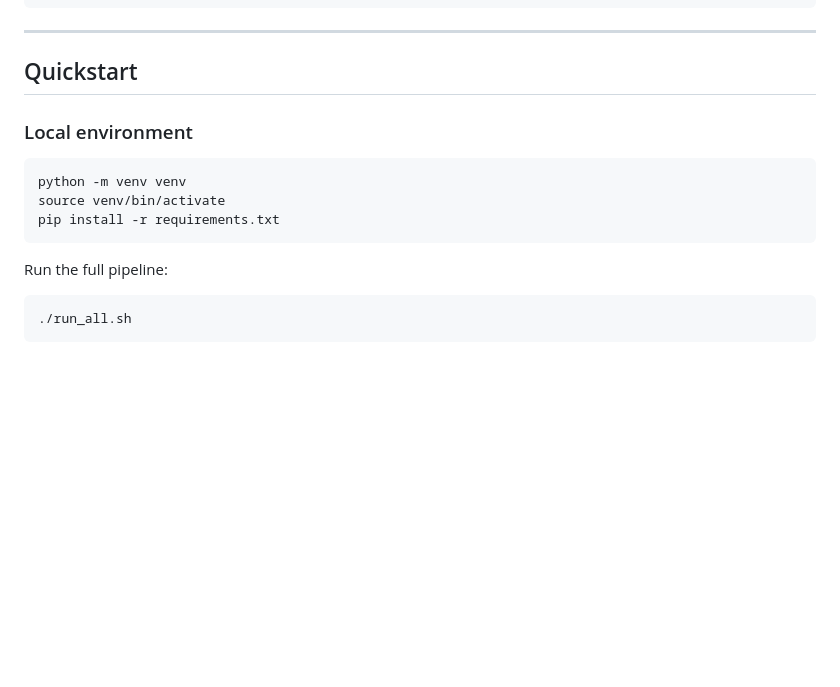
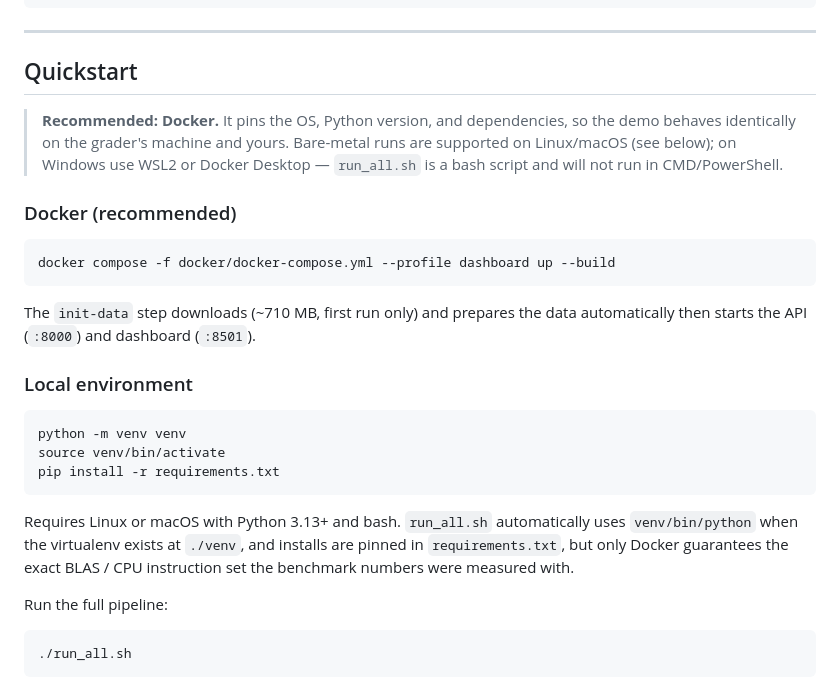
Before and after one commit to sa6uhi/DL-final-project, a Markdown page: README.md, the part around the change. Rendered like a GitHub page; blank space fills up the shorter version.

Commit message:
docs(readme): docker-first run guidance, OS requirements

````diff
--- a/README.md
+++ b/README.md
@@ -228,6 +228,20 @@ docker compose -f docker/docker-compose.yml --profile dashboard up --build
 
 ## Quickstart
 
+> **Recommended: Docker.** It pins the OS, Python version, and dependencies,
+> so the demo behaves identically on the grader's machine and yours. Bare-metal
+> runs are supported on Linux/macOS (see below); on Windows use WSL2 or Docker
+> Desktop — `run_all.sh` is a bash script and will not run in CMD/PowerShell.
+
+### Docker (recommended)
+
+```bash
+docker compose -f docker/docker-compose.yml --profile dashboard up --build
+```
+
+The `init-data` step downloads (~710 MB, first run only) and prepares the data
+automatically then starts the API (`:8000`) and dashboard (`:8501`).
+
 ### Local environment
 
 ```bash
@@ -235,6 +249,11 @@ python -m venv venv
 source venv/bin/activate
 pip install -r requirements.txt
 ```
+
+Requires Linux or macOS with Python 3.13+ and bash. `run_all.sh` automatically
+uses `venv/bin/python` when the virtualenv exists at `./venv`, and installs
+are pinned in `requirements.txt`, but only Docker guarantees the exact BLAS /
+CPU instruction set the benchmark numbers were measured with.
 
 Run the full pipeline:
 
````
